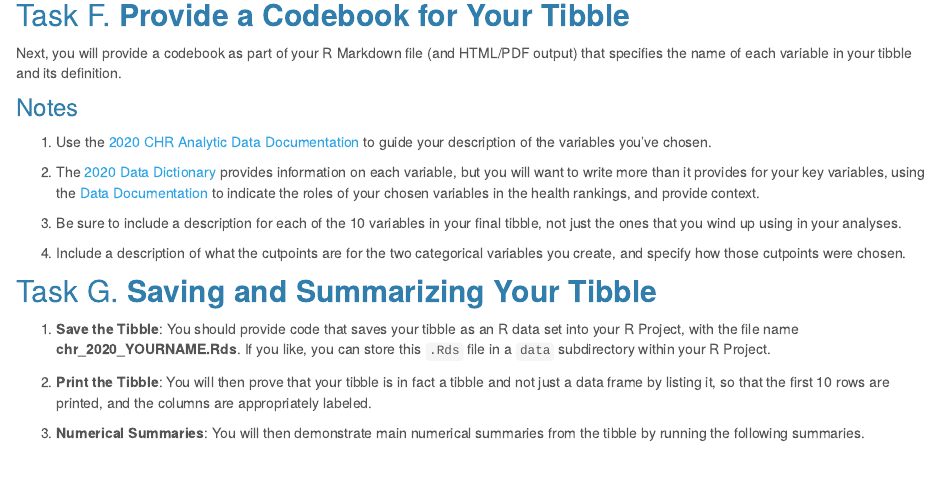
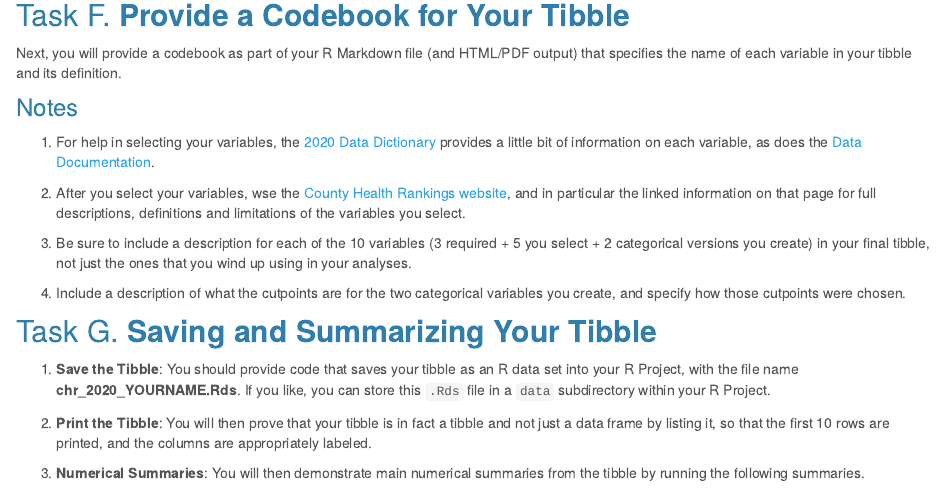
Before and after one commit to THOMASELOVE/431-2020-projectA, an R Markdown document (data.Rmd): the page in a window 1100 px wide, from 3810 px down. Rendered offline with R 4.5, knitr and Pandoc, with nearby package versions.

Commit message:
Add CHR link, fix typo.

```diff
--- a/data.Rmd
+++ b/data.Rmd
@@ -154,11 +154,11 @@ Next, you will provide a codebook as part of your R Markdown file (and HTML/PDF
 
 ### Notes
 
-1. Use the [2020 CHR Analytic Data Documentation](https://www.countyhealthrankings.org/sites/default/files/media/document/2020%20Analytic%20Documentation_0.pdf) to guide your description of the variables you've chosen.
+1. For help in selecting your variables, the [2020 Data Dictionary](https://www.countyhealthrankings.org/sites/default/files/media/document/DataDictionary_2020_2.pdf) provides a little bit of information on each variable, as does the [Data Documentation](https://www.countyhealthrankings.org/sites/default/files/media/document/2020%20Analytic%20Documentation_0.pdf).
 
-2. The [2020 Data Dictionary](https://www.countyhealthrankings.org/sites/default/files/media/document/DataDictionary_2020_2.pdf) provides information on each variable, but you will want to write more than it provides for your key variables, using the [Data Documentation](https://www.countyhealthrankings.org/sites/default/files/media/document/2020%20Analytic%20Documentation_0.pdf) to indicate the roles of your chosen variables in the health rankings, and provide context.
+2. After you select your variables, wse the [County Health Rankings website](https://www.countyhealthrankings.org/explore-health-rankings/measures-data-sources/2020-measures), and in particular the linked information on that page for full descriptions, definitions and limitations of the variables you select.
 
-3. Be sure to include a description for each of the 10 variables in your final tibble, not just the ones that you wind up using in your analyses.
+3. Be sure to include a description for each of the 10 variables (3 required + 5 you select + 2 categorical versions you create) in your final tibble, not just the ones that you wind up using in your analyses.
 
 4. Include a description of what the cutpoints are for the two categorical variables you create, and specify how those cutpoints were chosen.
 
```
Also changed, not shown: index.Rmd (+1 -1 lines), 6 other files.
